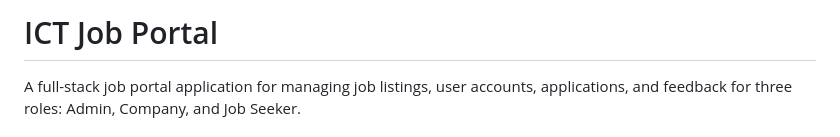
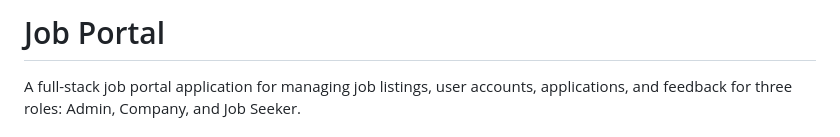
Before and after one commit to dhruvipatelb212-cpu/JobPortal_Project, a Markdown page: README.md, the part around the change. Rendered like a GitHub page.

Commit message:
Rename project from 'ICT Job Portal' to 'Job Portal'

```diff
--- a/README.md
+++ b/README.md
@@ -1,4 +1,4 @@
-# ICT Job Portal
+# Job Portal
 
 A full-stack job portal application for managing job listings, user accounts, applications, and feedback for three roles: Admin, Company, and Job Seeker.
 
```
